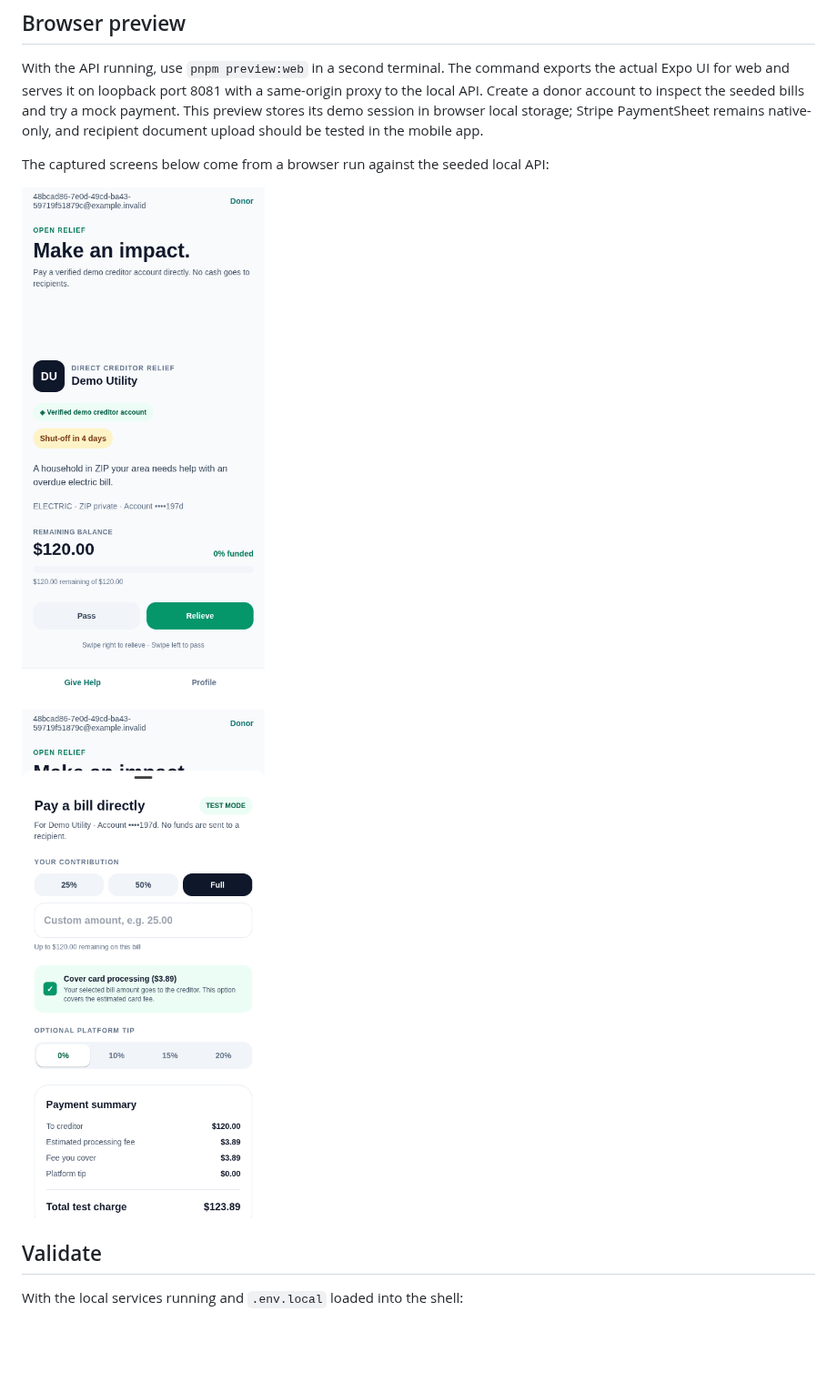
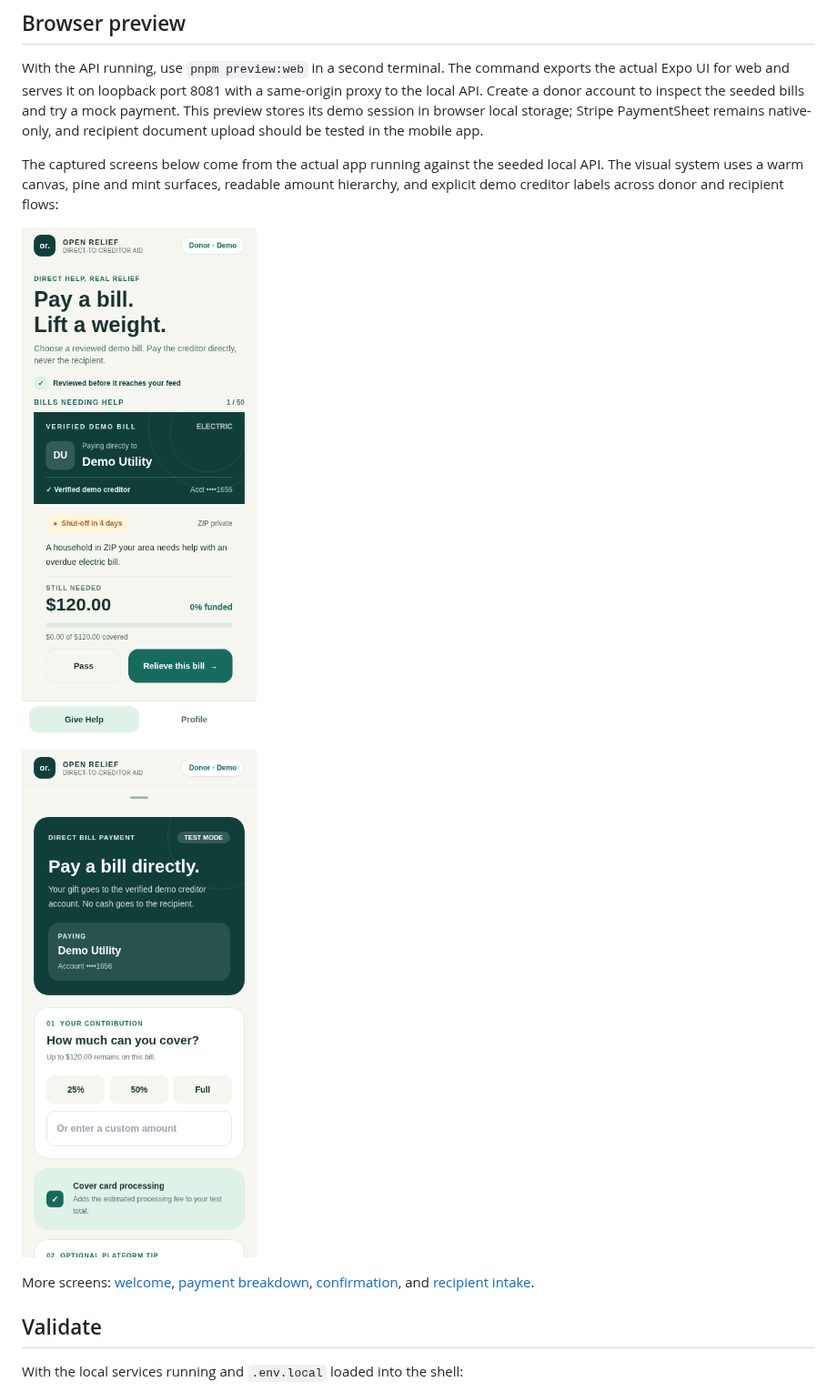
Before and after one commit to AsteriqStudio/open-relief, a Markdown page: README.md, the part around the change. Shown at 91% size. Drawn GitHub-style; pictures changed too: docs/previews/checkout.png, docs/previews/donor.png; blank space fills up the shorter version.

Commit message:
feat: redesign sandbox relief experience and previews

```diff
--- a/README.md
+++ b/README.md
@@ -28,11 +28,13 @@ Set `EXPO_PUBLIC_API_URL` to the API address reachable by your simulator or devi
 
 With the API running, use `pnpm preview:web` in a second terminal. The command exports the actual Expo UI for web and serves it on loopback port 8081 with a same-origin proxy to the local API. Create a donor account to inspect the seeded bills and try a mock payment. This preview stores its demo session in browser local storage; Stripe PaymentSheet remains native-only, and recipient document upload should be tested in the mobile app.
 
-The captured screens below come from a browser run against the seeded local API:
+The captured screens below come from the actual app running against the seeded local API. The visual system uses a warm canvas, pine and mint surfaces, readable amount hierarchy, and explicit demo creditor labels across donor and recipient flows:
 
 ![Donor feed preview](docs/previews/donor.png)
 
 ![Mock checkout preview](docs/previews/checkout.png)
+
+More screens: [welcome](docs/previews/auth.png), [payment breakdown](docs/previews/checkout-summary.png), [confirmation](docs/previews/confirmation.png), and [recipient intake](docs/previews/recipient.png).
 
 ## Validate
 
```
Also changed, not shown: docs/previews/auth.png (added), docs/previews/checkout-summary.png (added), docs/previews/confirmation.png (added), docs/previews/recipient.png (added), 13 other files.
